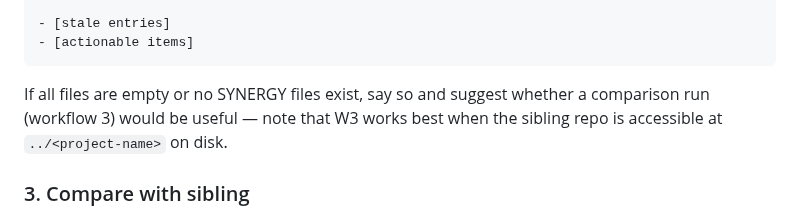
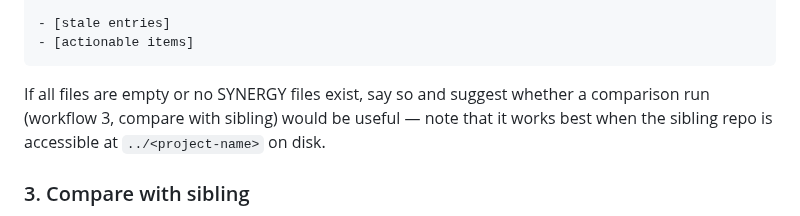
Before and after one commit to voxpelli/claude-beads, a Markdown page: skills/synergy-tracker/SKILL.md, the part around the change. Rendered like a GitHub page.

Commit message:
fix: remove stray W3 shorthand from synergy-tracker
The codebase uses "workflow N (name)" convention, not "W3" shorthand.
Fixed the one instance that slipped in during v0.9.2 edits.

Co-Authored-By: Claude Opus 4.6 (1M context) <noreply@anthropic.com>

````diff
--- a/skills/synergy-tracker/SKILL.md
+++ b/skills/synergy-tracker/SKILL.md
@@ -219,7 +219,8 @@ Summarize the current state of all synergy tracking files.
 ```
 
 If all files are empty or no SYNERGY files exist, say so and suggest whether a
-comparison run (workflow 3) would be useful — note that W3 works best when the
+comparison run (workflow 3, compare with sibling) would be useful — note that it
+works best when the
 sibling repo is accessible at `../<project-name>` on disk.
 
 ### 3. Compare with sibling
````
